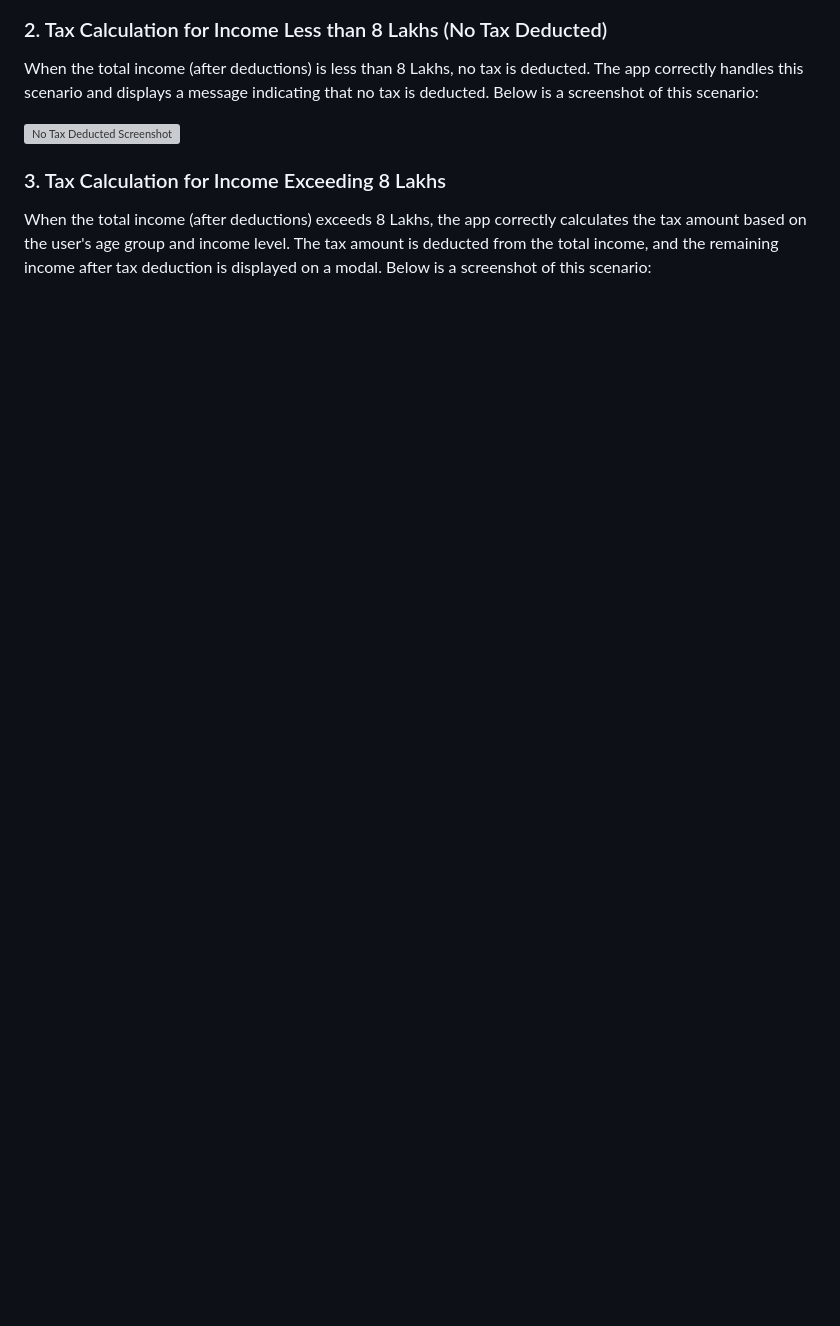
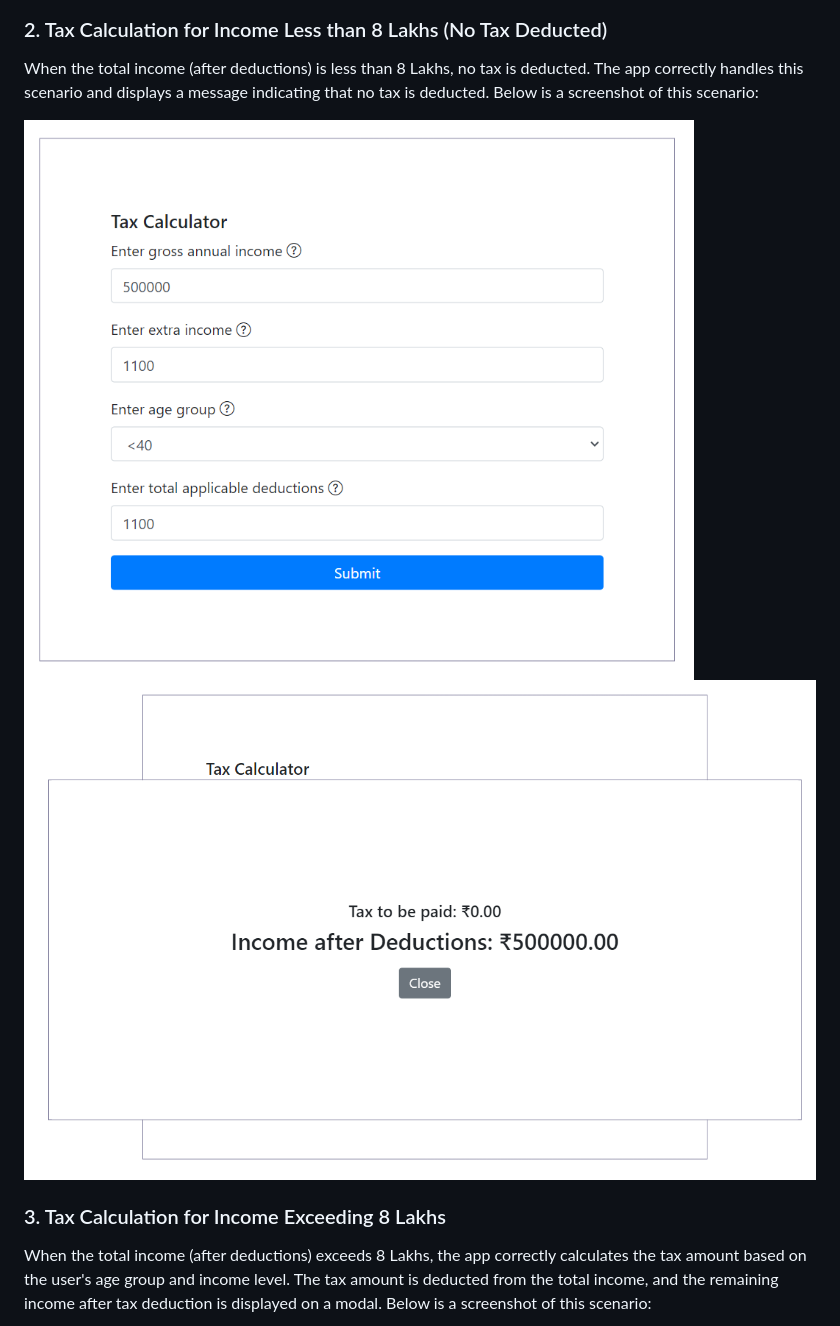
Before and after one commit to Vaishnavi-Kahar/FYLE_assignment, a Markdown page: README.md, the part around one of its changes. Drawn GitHub-style; blank space fills up the shorter version; grey boxes are pictures that could not be loaded.

```diff
--- a/README.md
+++ b/README.md
@@ -43,7 +45,8 @@ The age dropdown field requires users to select one of the three provided option
 
 When the total income (after deductions) is less than 8 Lakhs, no tax is deducted. The app correctly handles this scenario and displays a message indicating that no tax is deducted. Below is a screenshot of this scenario:
 
-![No Tax Deducted Screenshot](https://example.com/no_tax_deducted.png)
+![No Tax Deducted Screenshot](/screenshots/noTax1.png)
+![No Tax Deducted Screenshot](/screenshots/noTax2.png)
 
 ### 3. Tax Calculation for Income Exceeding 8 Lakhs
 
```
Also changed, not shown: other parts of README.md (+15 -5 lines).
